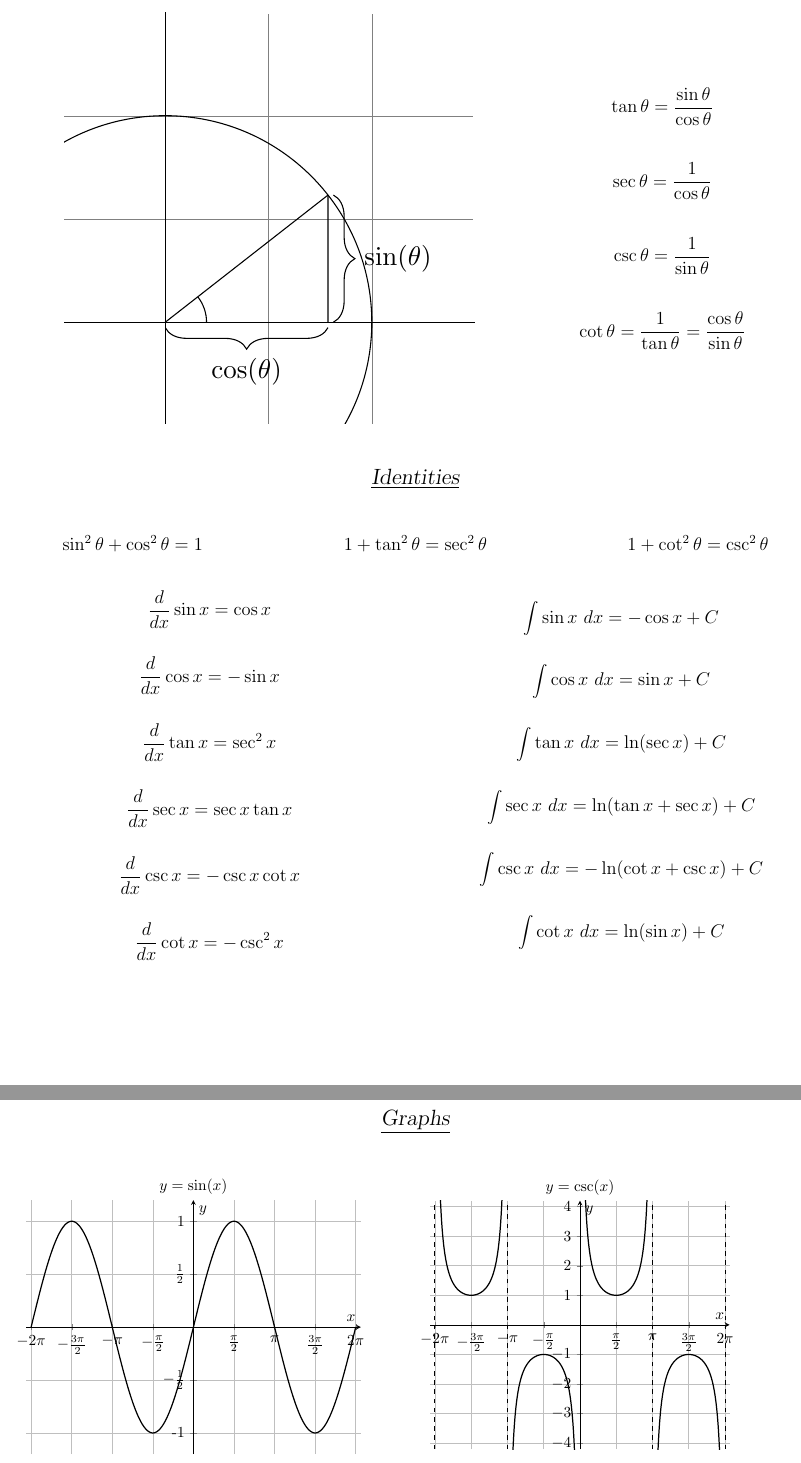
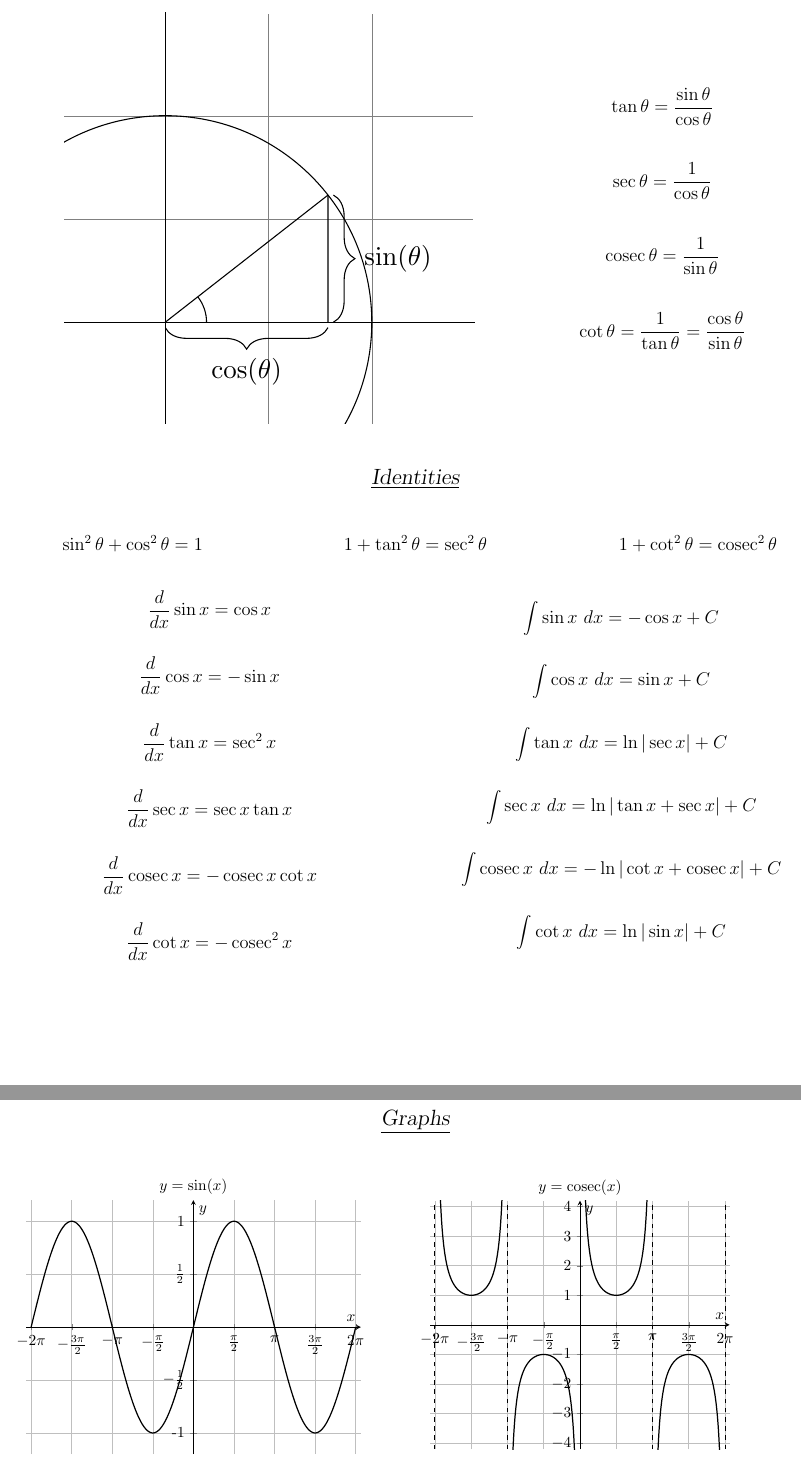
Before and after one commit to DoctorDalek1963/LaTeX, a LaTeX document (crib_sheets/trig.tex): two parts of pages 1 and 2 of 2, joined at a grey line, cut so that both start at the same text. Compiled offline with pdfLaTeX.

Commit message:
Use \cosec instead of \csc and ln|x| instead of ln(x)

```diff
--- a/crib_sheets/trig.tex
+++ b/crib_sheets/trig.tex
@@ -15,8 +15,11 @@
 	asymptote/.style={dashed,semithick}
 }
 
-% \asymptote command only good for "vertical asymptote axis"
+% \verticalAsymptote command only good for "vertical asymptote axis"
 \newcommand{\verticalAsymptote}[1]{\draw [asymptote] (#1,-4.2) -- (#1,4.2);}
+
+\def\cosec{\mathop{\rm cosec}\nolimits}
+
 \newcommand{\diff}[1]{\frac{d}{d #1}}
 \newcommand{\inte}[2]{\int #1 \ d #2}
 
@@ -126,7 +129,7 @@
 	\vspace{1em}
 	$$\sec\theta = \frac{1}{\cos\theta}$$
 	\vspace{1em}
-	$$\csc\theta = \frac{1}{\sin\theta}$$
+	$$\cosec\theta = \frac{1}{\sin\theta}$$
 	\vspace{1em}
 	$$\cot\theta = \frac{1}{\tan\theta} = \frac{\cos\theta}{\sin\theta}$$
 \end{minipage}
@@ -144,7 +147,7 @@
 	$$1 + \tan^2\theta = \sec^2\theta$$
 \end{minipage}\hfill
 \begin{minipage}{0.3\linewidth}
-	$$1 + \cot^2\theta = \csc^2\theta$$
+	$$1 + \cot^2\theta = \cosec^2\theta$$
 \end{minipage}
 \normalsize
 \end{figure}
@@ -161,22 +164,22 @@
 	\vspace{0.5em}
 	$$\diff{x}\sec x = \sec x\tan x$$
 	\vspace{0.5em}
-	$$\diff{x}\csc x = -\csc x\cot x$$
+	$$\diff{x}\cosec x = -\cosec x\cot x$$
 	\vspace{0.5em}
-	$$\diff{x}\cot x = -\csc^2 x$$
+	$$\diff{x}\cot x = -\cosec^2 x$$
 \end{minipage}\hfill
 \begin{minipage}{0.49\linewidth}
 	$$\inte{\sin x}{x} = -\cos x + C$$
 	\vspace{0.5em}
 	$$\inte{\cos x}{x} = \sin x + C$$
 	\vspace{0.5em}
-	$$\inte{\tan x}{x} = \ln(\sec x)+ C$$
+	$$\inte{\tan x}{x} = \ln|\sec x|+ C$$
 	\vspace{0.5em}
-	$$\inte{\sec x}{x} = \ln(\tan x + \sec x) + C$$
+	$$\inte{\sec x}{x} = \ln|\tan x + \sec x| + C$$
 	\vspace{0.5em}
-	$$\inte{\csc x}{x} = -\ln(\cot x + \csc x) + C$$
+	$$\inte{\cosec x}{x} = -\ln|\cot x + \cosec x| + C$$
 	\vspace{0.5em}
-	$$\inte{\cot x}{x} = \ln(\sin x) + C$$
+	$$\inte{\cot x}{x} = \ln|\sin x| + C$$
 \end{minipage}
 \end{figure}
 
@@ -215,7 +218,7 @@
 			\coordinate (title) at (axis cs:0,4.2) {};
 		\end{axis}
 
-		\node at (title) [above] {$y = \csc(x)$};
+		\node at (title) [above] {$y = \cosec(x)$};
 	\end{tikzpicture}
 \end{minipage}
 \end{figure}
```
Also changed, not shown: crib_sheets/pdfs/trig.pdf.
